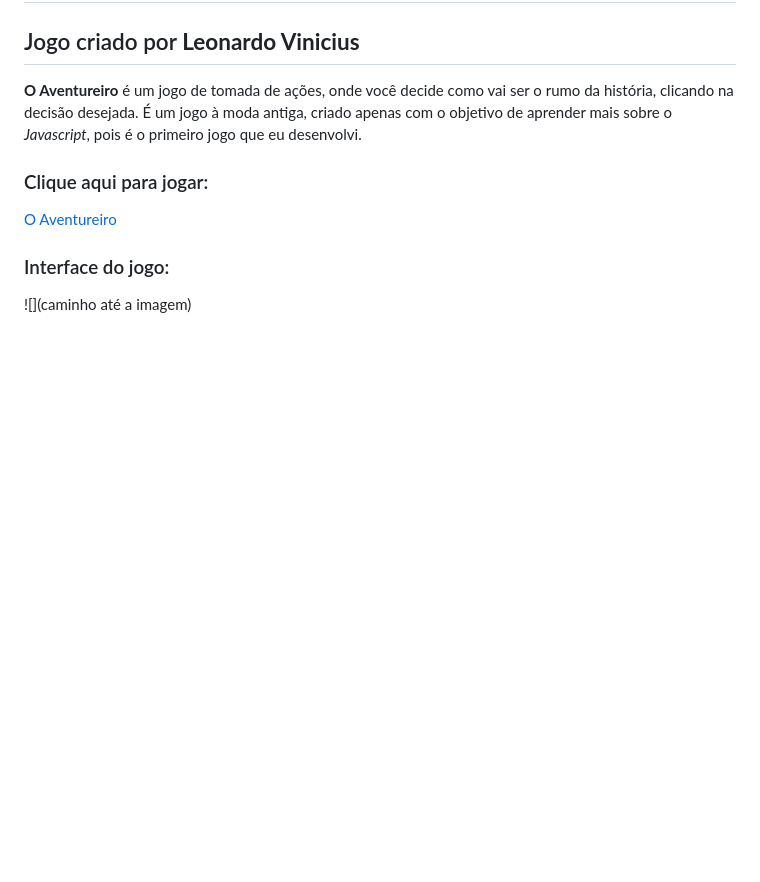
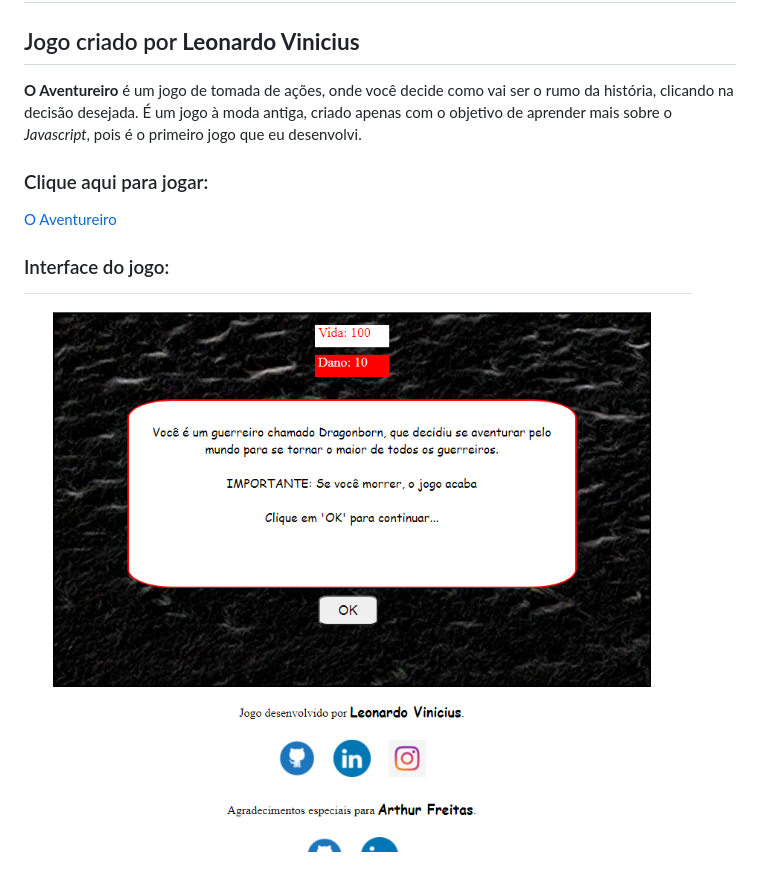
Before and after one commit to leonardowd/O-Aventureiro, a Markdown page: README.md, the part around the change. Drawn GitHub-style; pictures changed too: imagem-demo.png (added); blank space fills up the shorter version.

```diff
--- a/README.md
+++ b/README.md
@@ -10,4 +10,4 @@
 
 ### Interface do jogo:
 
-![](caminho até a imagem)
+![](imagem-demo.png)
```
